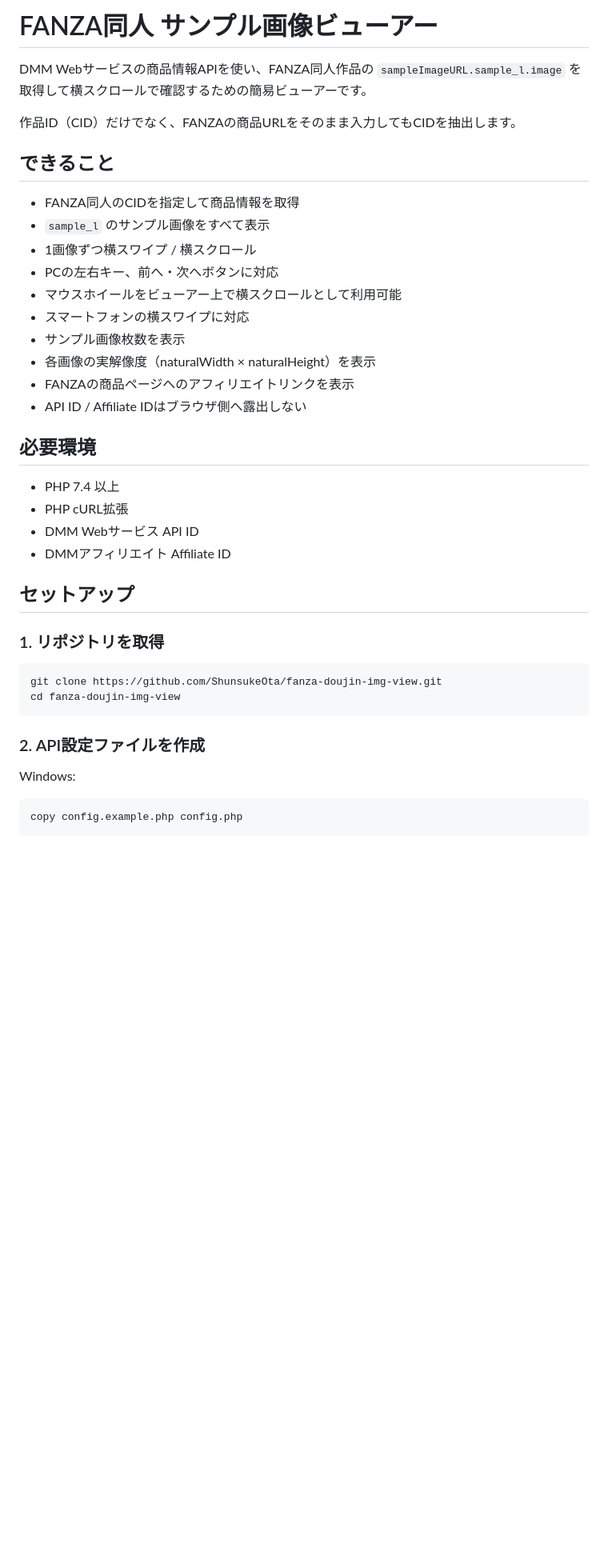
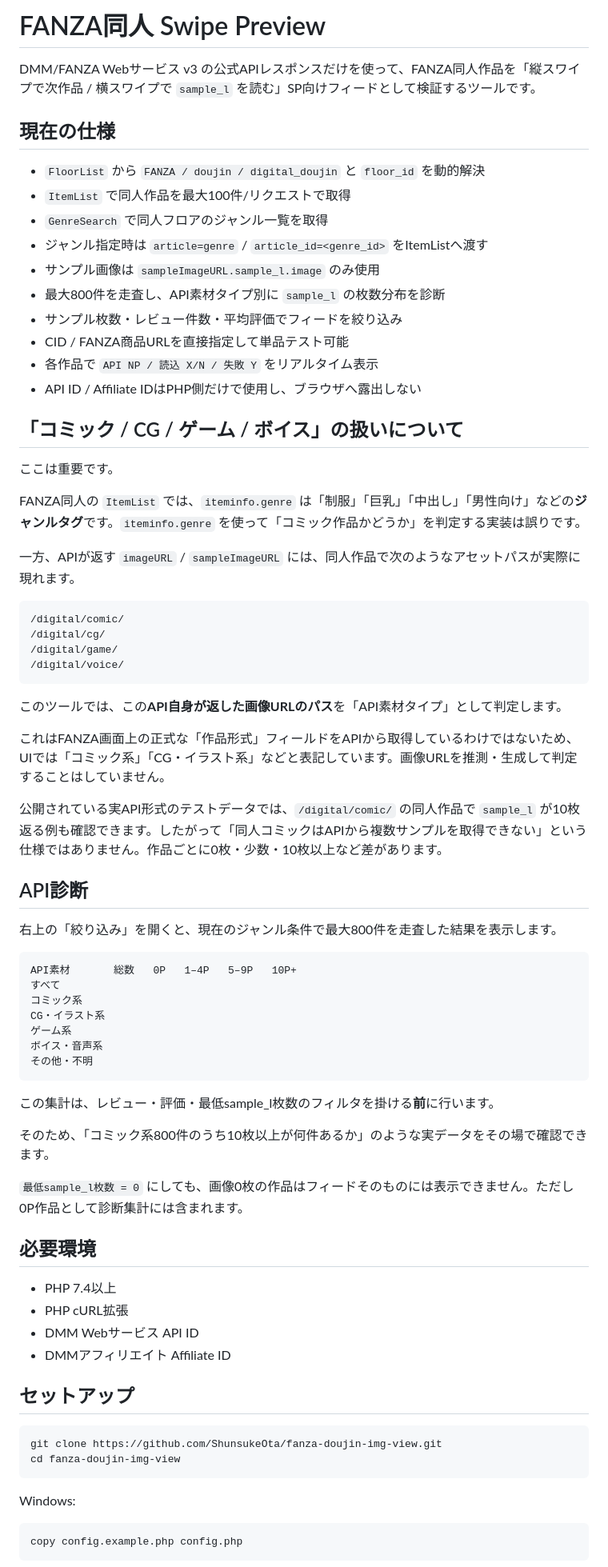
Before and after one commit to ShunsukeOta/fanza-doujin-img-view, a Markdown page: README.md, the part around one of its changes. Shown at 80% size. Drawn GitHub-style; blank space fills up the shorter version.

Commit message:
Document corrected FANZA API model and diagnostics

````diff
--- a/README.md
+++ b/README.md
@@ -1,39 +1,74 @@
-# FANZA同人 サンプル画像ビューアー
+# FANZA同人 Swipe Preview
 
-DMM Webサービスの商品情報APIを使い、FANZA同人作品の `sampleImageURL.sample_l.image` を取得して横スクロールで確認するための簡易ビューアーです。
+DMM/FANZA Webサービス v3 の公式APIレスポンスだけを使って、FANZA同人作品を「縦スワイプで次作品 / 横スワイプで `sample_l` を読む」SP向けフィードとして検証するツールです。
 
-作品ID（CID）だけでなく、FANZAの商品URLをそのまま入力してもCIDを抽出します。
+## 現在の仕様
 
-## できること
+- `FloorList` から `FANZA / doujin / digital_doujin` と `floor_id` を動的解決
+- `ItemList` で同人作品を最大100件/リクエストで取得
+- `GenreSearch` で同人フロアのジャンル一覧を取得
+- ジャンル指定時は `article=genre` / `article_id=<genre_id>` をItemListへ渡す
+- サンプル画像は `sampleImageURL.sample_l.image` のみ使用
+- 最大800件を走査し、API素材タイプ別に `sample_l` の枚数分布を診断
+- サンプル枚数・レビュー件数・平均評価でフィードを絞り込み
+- CID / FANZA商品URLを直接指定して単品テスト可能
+- 各作品で `API NP / 読込 X/N / 失敗 Y` をリアルタイム表示
+- API ID / Affiliate IDはPHP側だけで使用し、ブラウザへ露出しない
 
-- FANZA同人のCIDを指定して商品情報を取得
-- `sample_l` のサンプル画像をすべて表示
-- 1画像ずつ横スワイプ / 横スクロール
-- PCの左右キー、前へ・次へボタンに対応
-- マウスホイールをビューアー上で横スクロールとして利用可能
-- スマートフォンの横スワイプに対応
-- サンプル画像枚数を表示
-- 各画像の実解像度（naturalWidth × naturalHeight）を表示
-- FANZAの商品ページへのアフィリエイトリンクを表示
-- API ID / Affiliate IDはブラウザ側へ露出しない
+## 「コミック / CG / ゲーム / ボイス」の扱いについて
+
+ここは重要です。
+
+FANZA同人の `ItemList` では、`iteminfo.genre` は「制服」「巨乳」「中出し」「男性向け」などの**ジャンルタグ**です。`iteminfo.genre` を使って「コミック作品かどうか」を判定する実装は誤りです。
+
+一方、APIが返す `imageURL` / `sampleImageURL` には、同人作品で次のようなアセットパスが実際に現れます。
+
+```text
+/digital/comic/
+/digital/cg/
+/digital/game/
+/digital/voice/
+```
+
+このツールでは、この**API自身が返した画像URLのパス**を「API素材タイプ」として判定します。
+
+これはFANZA画面上の正式な「作品形式」フィールドをAPIから取得しているわけではないため、UIでは「コミック系」「CG・イラスト系」などと表記しています。画像URLを推測・生成して判定することはしていません。
+
+公開されている実API形式のテストデータでは、`/digital/comic/` の同人作品で `sample_l` が10枚返る例も確認できます。したがって「同人コミックはAPIから複数サンプルを取得できない」という仕様ではありません。作品ごとに0枚・少数・10枚以上など差があります。
+
+## API診断
+
+右上の「絞り込み」を開くと、現在のジャンル条件で最大800件を走査した結果を表示します。
+
+```text
+API素材       総数   0P   1–4P   5–9P   10P+
+すべて
+コミック系
+CG・イラスト系
+ゲーム系
+ボイス・音声系
+その他・不明
+```
+
+この集計は、レビュー・評価・最低sample_l枚数のフィルタを掛ける**前**に行います。
+
+そのため、「コミック系800件のうち10枚以上が何件あるか」のような実データをその場で確認できます。
+
+`最低sample_l枚数 = 0` にしても、画像0枚の作品はフィードそのものには表示できません。ただし0P作品として診断集計には含まれます。
 
 ## 必要環境
 
-- PHP 7.4 以上
+- PHP 7.4以上
 - PHP cURL拡張
 - DMM Webサービス API ID
 - DMMアフィリエイト Affiliate ID
 
 ## セットアップ
 
-### 1. リポジトリを取得
-
 ```bash
 git clone https://github.com/ShunsukeOta/fanza-doujin-img-view.git
 cd fanza-doujin-img-view
 ```
-
-### 2. API設定ファイルを作成
 
 Windows:
 
````
Also changed, not shown: other parts of README.md (+27 -48 lines).
